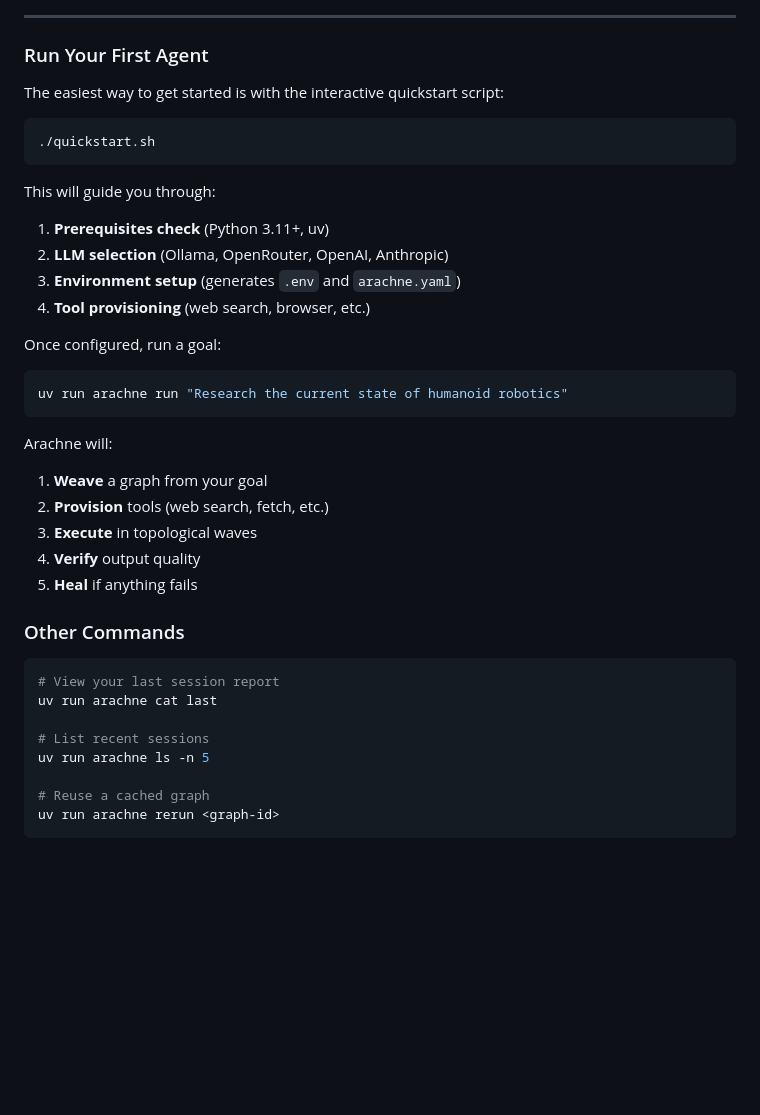
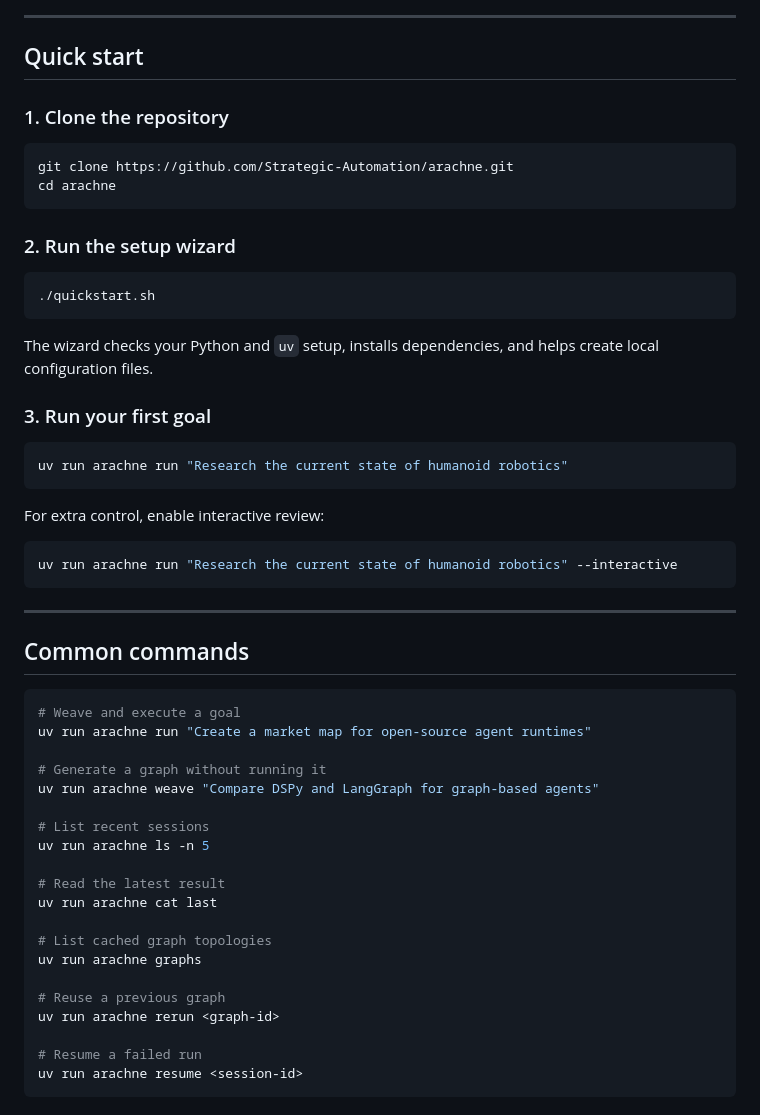
Before and after one commit to Strategic-Automation/arachne, a Markdown page: README.md, the part around one of its changes. GitHub-like rendering; blank space fills up the shorter version.

````diff
--- a/README.md
+++ b/README.md
@@ -74,42 +104,58 @@ Traditional agent frameworks leave you fighting fragile prompts and manual debug
 
 ---
 
-### Run Your First Agent
+## Quick start
 
-The easiest way to get started is with the interactive quickstart script:
+### 1. Clone the repository
+
+```bash
+git clone https://github.com/Strategic-Automation/arachne.git
+cd arachne
+```
+
+### 2. Run the setup wizard
 
 ```bash
 ./quickstart.sh
 ```
 
-This will guide you through:
-1. **Prerequisites check** (Python 3.11+, uv)
-2. **LLM selection** (Ollama, OpenRouter, OpenAI, Anthropic)
-3. **Environment setup** (generates `.env` and `arachne.yaml`)
-4. **Tool provisioning** (web search, browser, etc.)
+The wizard checks your Python and `uv` setup, installs dependencies, and helps create local configuration files.
 
-Once configured, run a goal:
+### 3. Run your first goal
 
 ```bash
 uv run arachne run "Research the current state of humanoid robotics"
 ```
 
-Arachne will:
-1. **Weave** a graph from your goal
-2. **Provision** tools (web search, fetch, etc.)
-3. **Execute** in topological waves
-4. **Verify** output quality
-5. **Heal** if anything fails
-
-### Other Commands
+For extra control, enable interactive review:
 
 ```bash
-# View your last session report
-uv run arachne cat last
+uv run arachne run "Research the current state of humanoid robotics" --interactive
+```
+
+---
+
+## Common commands
+
+```bash
+# Weave and execute a goal
+uv run arachne run "Create a market map for open-source agent runtimes"
+
+# Generate a graph without running it
+uv run arachne weave "Compare DSPy and LangGraph for graph-based agents"
 
 # List recent sessions
 uv run arachne ls -n 5
 
-# Reuse a cached graph
+# Read the latest result
+uv run arachne cat last
+
+# List cached graph topologies
+uv run arachne graphs
+
+# Reuse a previous graph
 uv run arachne rerun <graph-id>
+
+# Resume a failed run
+uv run arachne resume <session-id>
 ```
````
Also changed, not shown: other parts of README.md (+132 -97 lines).
